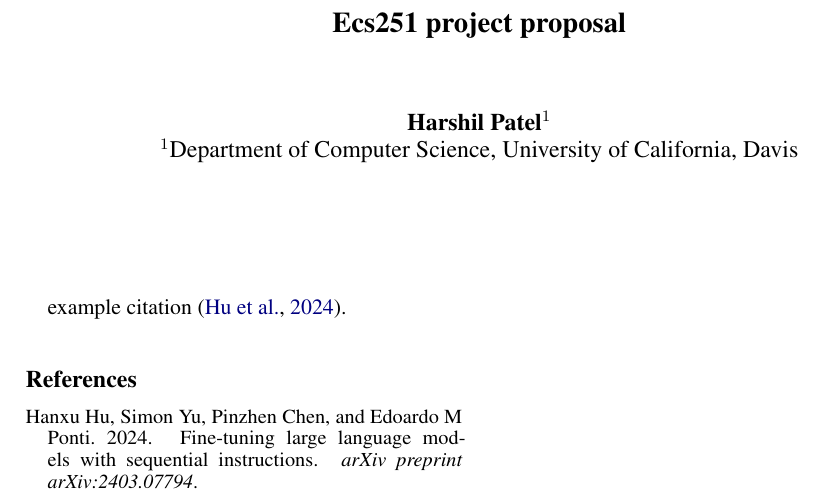
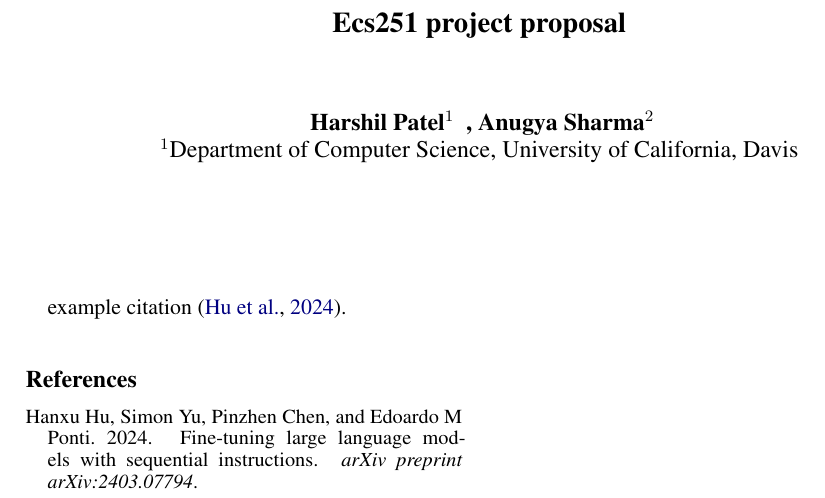
Before and after one commit to Harshil2107/Ecs251_project, a LaTeX document (proposal/main.tex): part of the page, cut so that both start at the same text. Compiled offline with pdfLaTeX.

Commit message:
Testing
Testing: added my name

```diff
--- a/proposal/main.tex
+++ b/proposal/main.tex
@@ -17,7 +17,7 @@
 \title{Ecs251 project proposal}
 
 \author{
-  Harshil Patel$^{1}$ \
+  Harshil Patel$^{1}$ \ , Anugya Sharma$^{2}$
   \\
   $^{1}$Department of Computer Science, University of California, Davis \\
 }
```
Also changed, not shown: proposal/main.pdf, 1 other file.
